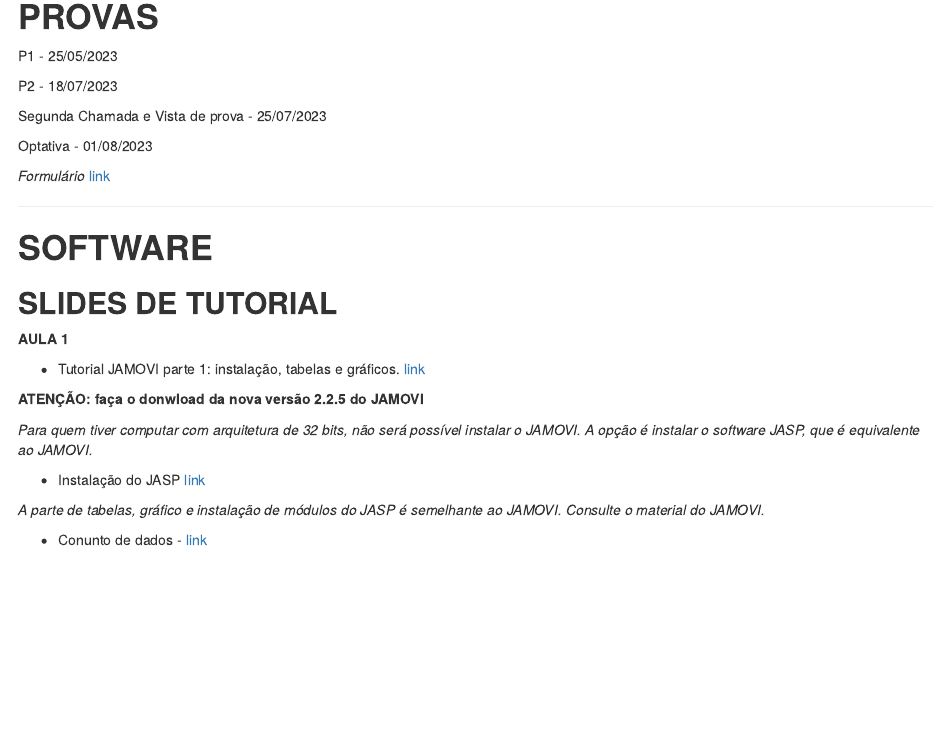
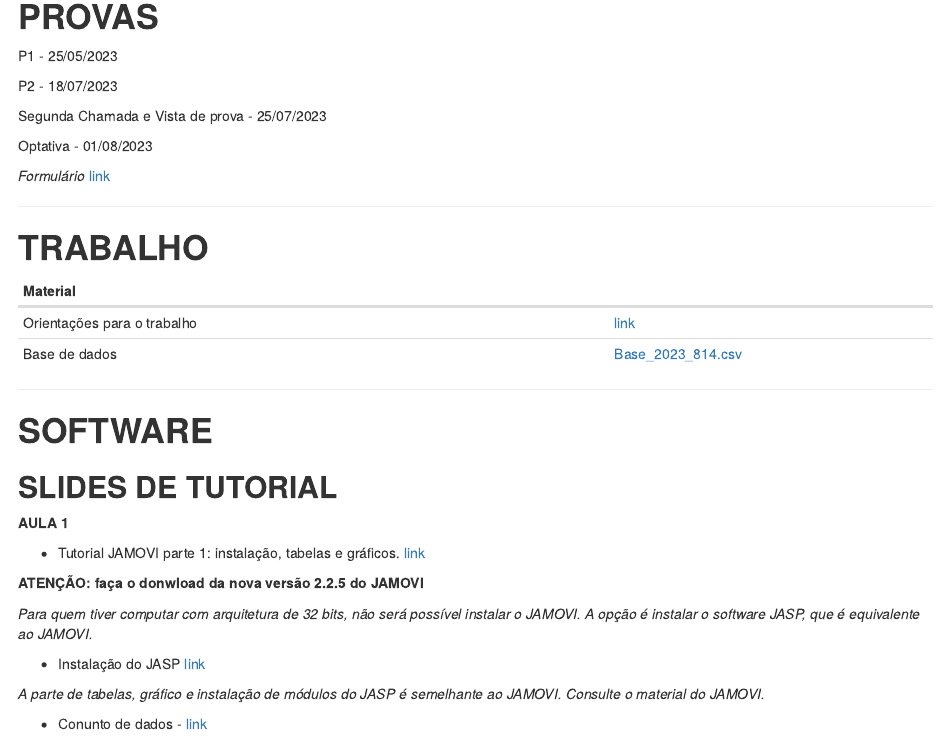
Before and after one commit to andradeadriana/EstatisticaAplicada_Humanas, an R Markdown document (index.Rmd): the page in a window 1100 px wide, from 1200 px down. Rendered offline with R 4.5, knitr and Pandoc, with nearby package versions.

Commit message:
Add files via upload

```diff
--- a/index.Rmd
+++ b/index.Rmd
@@ -124,6 +124,16 @@ Optativa - 01/08/2023
 
 *Formulário* [link](https://drive.google.com/file/d/1r8ol-eFkK8nbHd-o_QzxtRL5BE3Z_6tu/view?usp=sharing)
 
+
+*************************************************************************************************************************************************************
+
+# **TRABALHO**
+
+
+|Material | |
+|---------|-----|
+|Orientações para o trabalho| [link](https://drive.google.com/open?id=1SAQ5wACQuVJ9gMmrhHNPKmy0kccc41T7&usp=drive_fs)|
+|Base de dados |  [Base_2023_814.csv](https://drive.google.com/open?id=1S9eWg0f8uDWMsilDTdHJYFhM6h92p54i&usp=drive_fs)|
 
 *************************************************************************************************************************************************************
 
```
Also changed, not shown: index.html.
